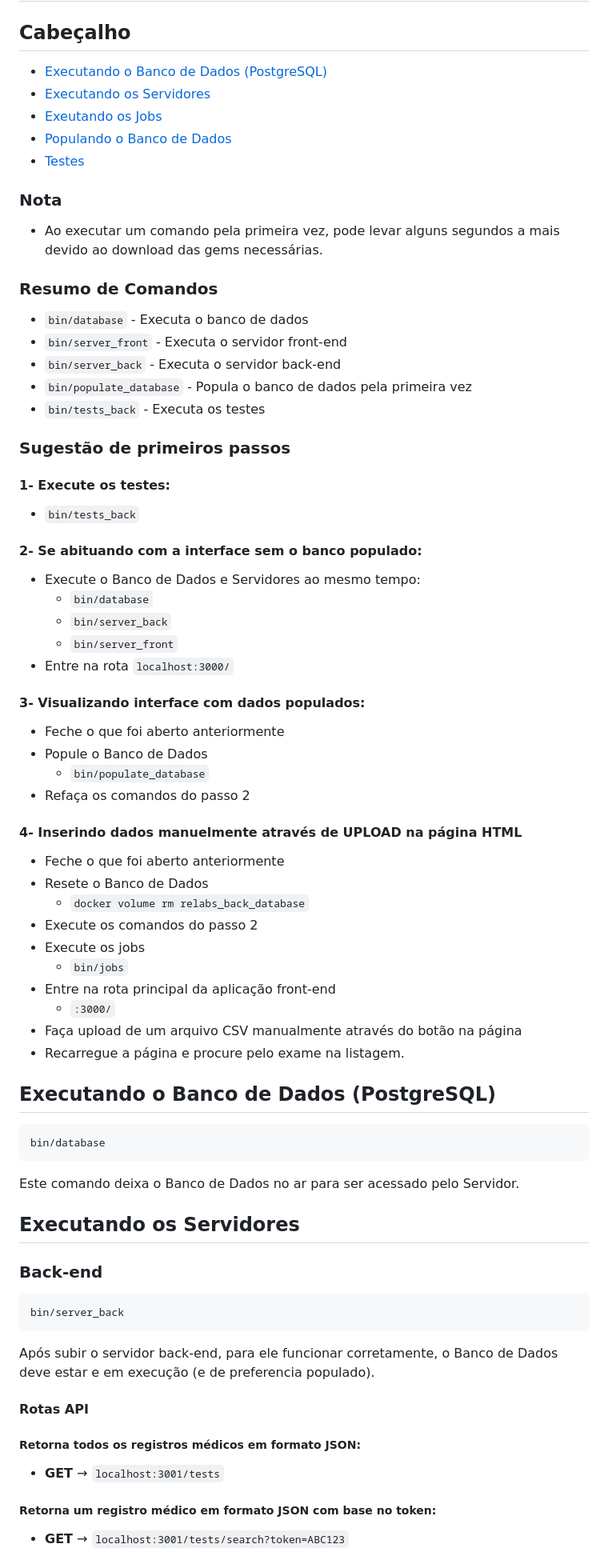
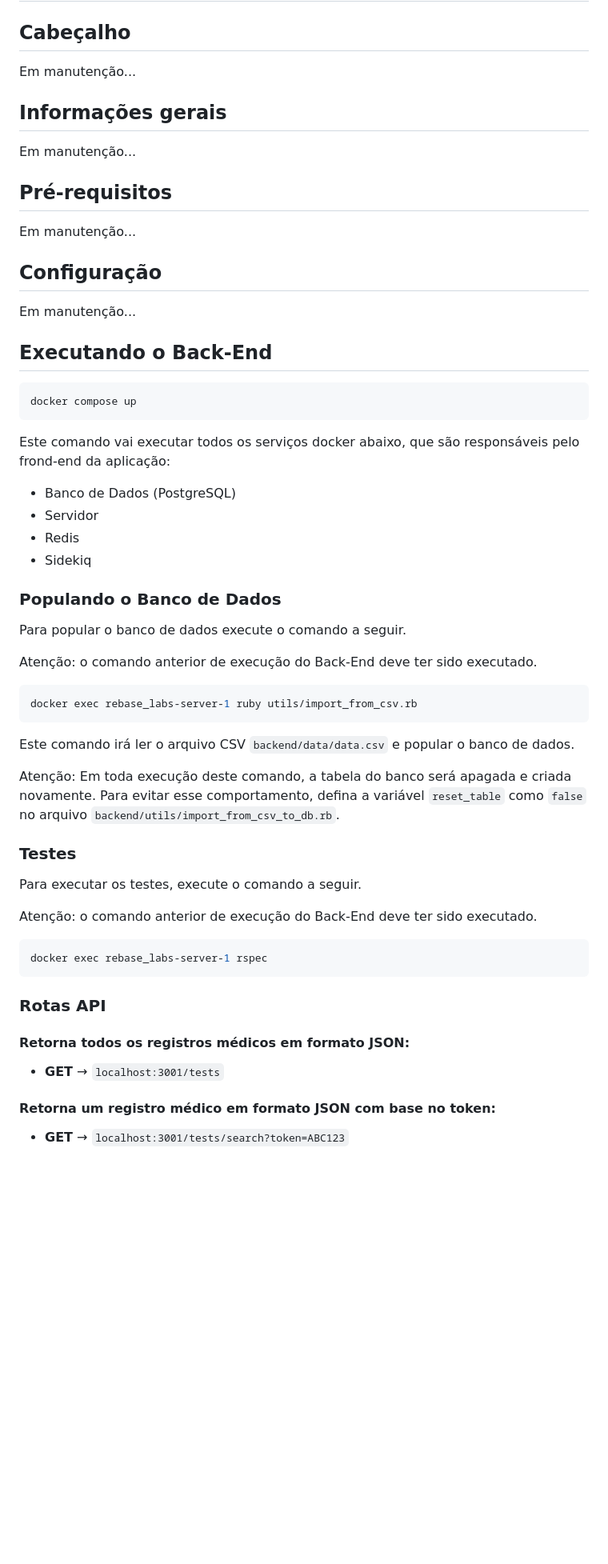
Before and after one commit to olucasaguilar/medical-records, a Markdown page: README.md, the part around one of its changes. Shown at 80% size. GitHub-like rendering; blank space fills up the shorter version.

Commit message:
Atualiza o README com os comandos adaptados para docker compose up

````diff
--- a/README.md
+++ b/README.md
@@ -2,7 +2,9 @@
 
 ## Cabeçalho
 
-- [Executando o Banco de Dados (PostgreSQL)](#executando-o-banco-de-dados-postgresql)
+Em manutenção...
+
+<!-- - [Executando o Banco de Dados (PostgreSQL)](#executando-o-banco-de-dados-postgresql)
 - [Executando os Servidores](#executando-os-servidores)
 - [Exeutando os Jobs](#executando-os-jobs)
 - [Populando o Banco de Dados](#populando-o-banco-de-dados)
@@ -45,31 +47,69 @@
    - Entre na rota principal da aplicação front-end
       - `:3000/`
    - Faça upload de um arquivo CSV manualmente através do botão na página
-   - Recarregue a página e procure pelo exame na listagem.
+   - Recarregue a página e procure pelo exame na listagem. -->
 
-## Executando o Banco de Dados (PostgreSQL)
+## Informações gerais
+
+Em manutenção...
+
+## Pré-requisitos
+
+Em manutenção...
+
+## Configuração
+
+Em manutenção...
+
+## Executando o Back-End
 
 ```bash
-bin/database
+docker compose up
 ```
 
-Este comando deixa o Banco de Dados no ar para ser acessado pelo Servidor.
+Este comando vai executar todos os serviços docker abaixo, que são responsáveis pelo frond-end da aplicação:
+- Banco de Dados (PostgreSQL)
+- Servidor
+- Redis
+- Sidekiq
 
-## Executando os Servidores
+### Populando o Banco de Dados
 
-### Back-end
+Para popular o banco de dados execute o comando a seguir.
+
+Atenção: o comando anterior de execução do Back-End deve ter sido executado.
+
+```bash
+docker exec rebase_labs-server-1 ruby utils/import_from_csv.rb
+```
+
+Este comando irá ler o arquivo CSV `backend/data/data.csv` e popular o banco de dados.
+
+Atenção: Em toda execução deste comando, a tabela do banco será apagada e criada novamente. Para evitar esse comportamento, defina a variável `reset_table` como `false` no arquivo `backend/utils/import_from_csv_to_db.rb`.
+
+### Testes
+
+Para executar os testes, execute o comando a seguir.
+
+Atenção: o comando anterior de execução do Back-End deve ter sido executado.
+
+```bash
+docker exec rebase_labs-server-1 rspec
+```
+
+<!-- ### Back-end
 
 ```bash
 bin/server_back
 ```
 
-Após subir o servidor back-end, para ele funcionar corretamente, o Banco de Dados deve estar e em execução (e de preferencia populado).
+Após subir o servidor back-end, para ele funcionar corretamente, o Banco de Dados deve estar e em execução (e de preferencia populado). -->
 
-#### Rotas API
+### Rotas API
 
-##### Retorna todos os registros médicos em formato JSON:
+#### Retorna todos os registros médicos em formato JSON:
 - **GET** → `localhost:3001/tests`
 
-##### Retorna um registro médico em formato JSON com base no token:
+#### Retorna um registro médico em formato JSON com base no token:
 - **GET** → `localhost:3001/tests/search?token=ABC123`
 
````
Also changed, not shown: other parts of README.md (+5 -31 lines).
